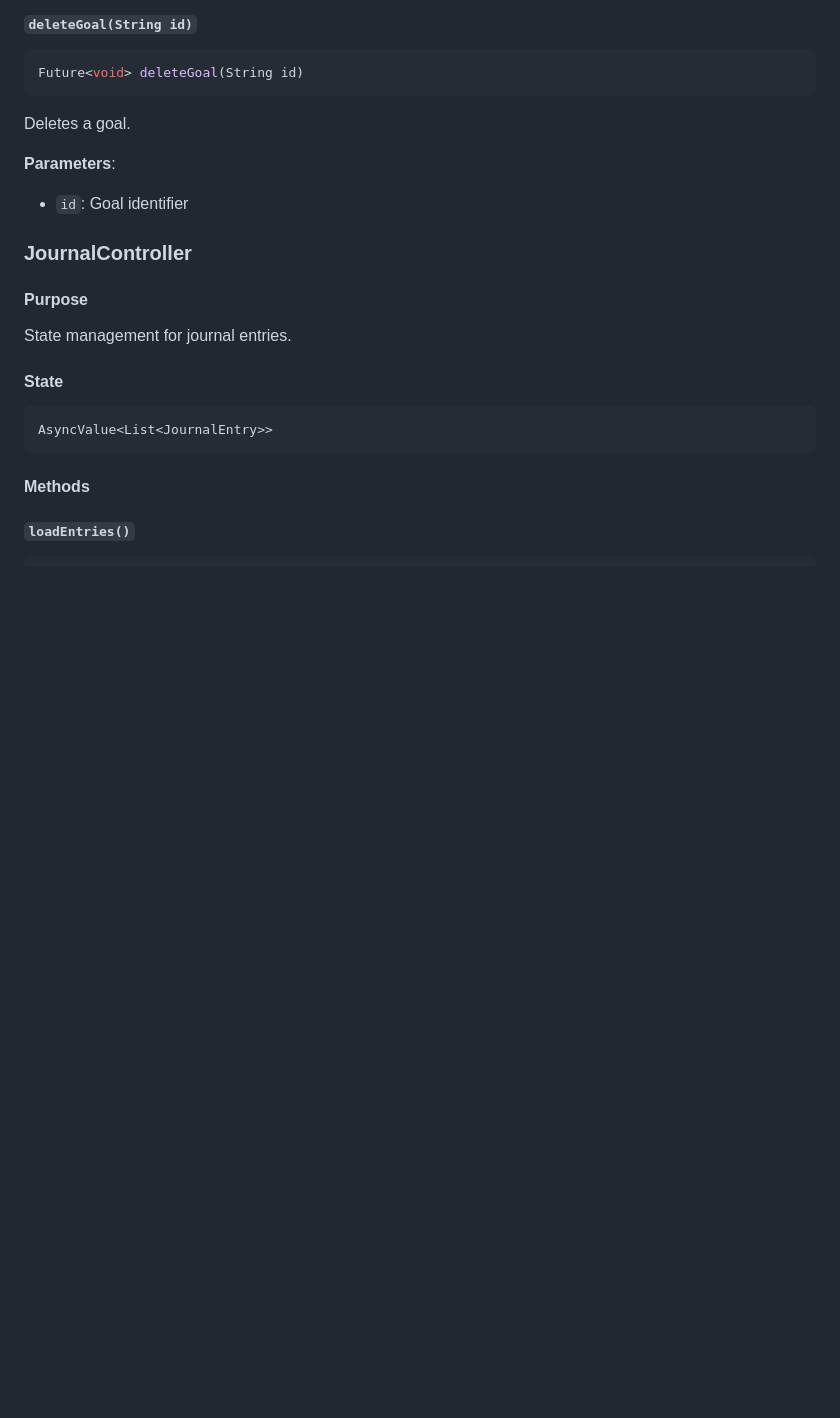
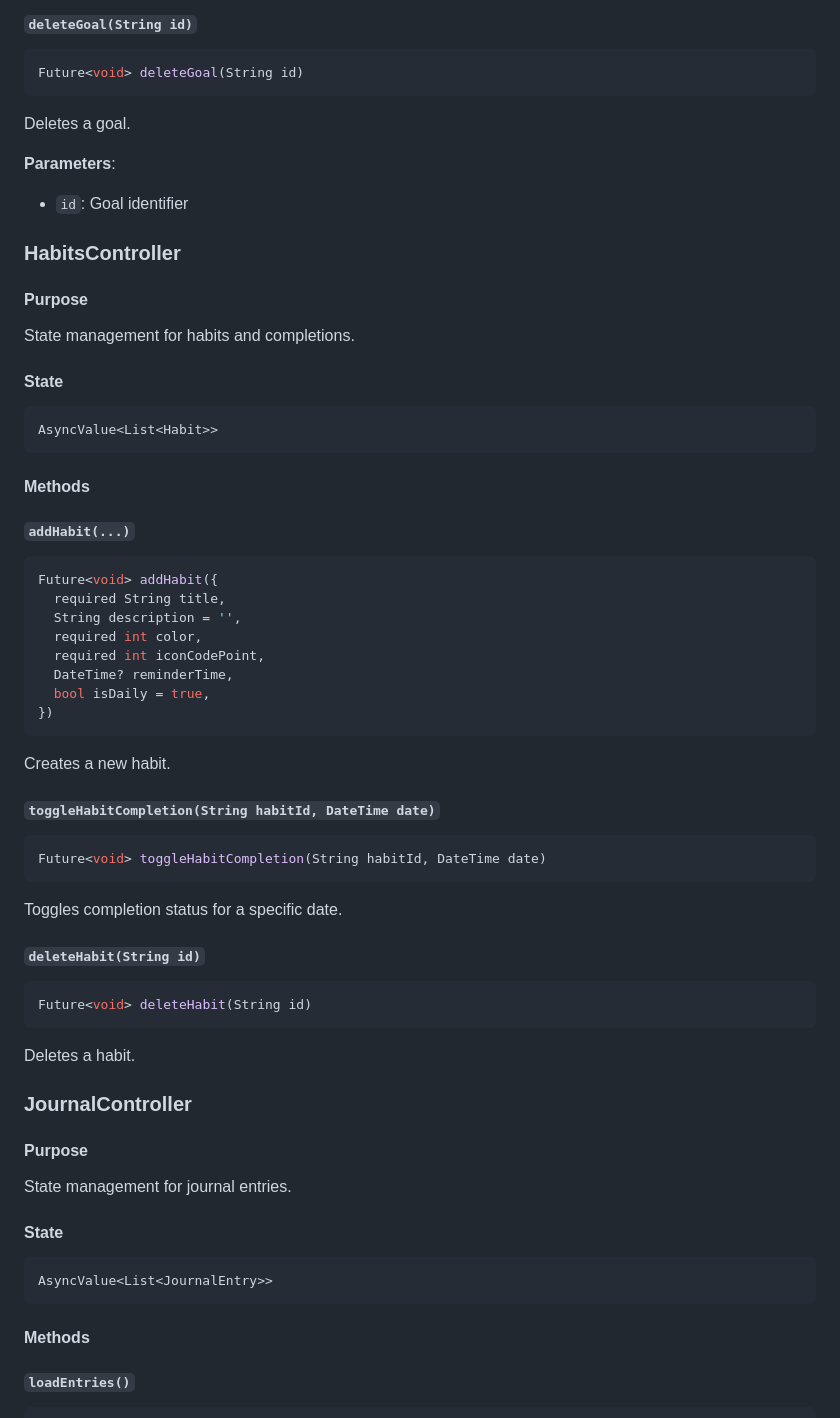
Before and after one commit to nxvinn29/ART-OF-EVOLVE, a Markdown page: API_DOCUMENTATION.md, the part around one of its changes. Drawn GitHub-style; blank space fills up the shorter version.

````diff
--- a/API_DOCUMENTATION.md
+++ b/API_DOCUMENTATION.md
@@ -135,6 +166,43 @@ Deletes a goal.
 
 **Parameters**:
 - `id`: Goal identifier
+
+### HabitsController
+
+#### Purpose
+State management for habits and completions.
+
+#### State
+```dart
+AsyncValue<List<Habit>>
+```
+
+#### Methods
+
+##### `addHabit(...)`
+```dart
+Future<void> addHabit({
+  required String title,
+  String description = '',
+  required int color,
+  required int iconCodePoint,
+  DateTime? reminderTime,
+  bool isDaily = true,
+})
+```
+Creates a new habit.
+
+##### `toggleHabitCompletion(String habitId, DateTime date)`
+```dart
+Future<void> toggleHabitCompletion(String habitId, DateTime date)
+```
+Toggles completion status for a specific date.
+
+##### `deleteHabit(String id)`
+```dart
+Future<void> deleteHabit(String id)
+```
+Deletes a habit.
 
 ### JournalController
 
````
Also changed, not shown: other parts of API_DOCUMENTATION.md (+70 -0 lines).
